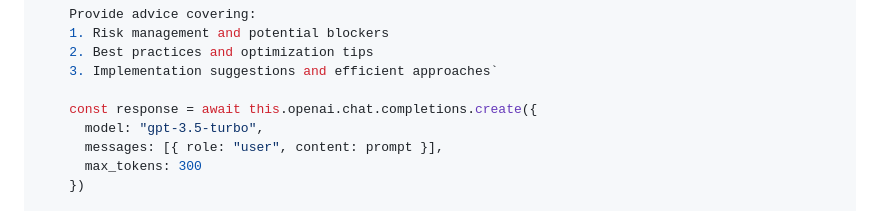
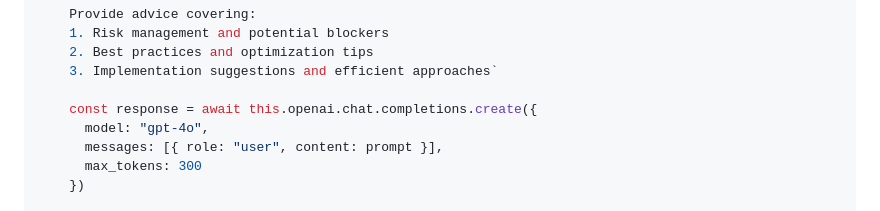
Before and after one commit to markhodierne/kanban_board, a Markdown page: ARCHITECTURE.md, the part around the change. GitHub-like rendering.

```diff
--- a/ARCHITECTURE.md
+++ b/ARCHITECTURE.md
@@ -279,7 +279,7 @@ class AiService {
     3. Implementation suggestions and efficient approaches`
 
     const response = await this.openai.chat.completions.create({
-      model: "gpt-3.5-turbo",
+      model: "gpt-4o",
       messages: [{ role: "user", content: prompt }],
       max_tokens: 300
     })
```
Also changed, not shown: CLAUDE.md (+1 -1 lines), HISTORY_MARK.md (+72 -47 lines).
